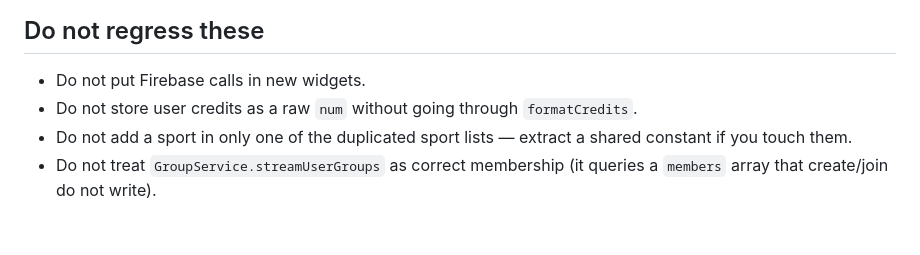
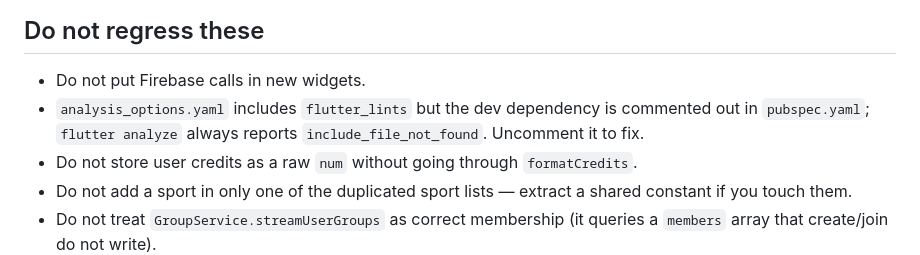
Before and after one commit to ricardocotillo/proplay, a Markdown page: AGENTS.md, the part around the change. GitHub-like rendering; blank space fills up the shorter version.

```diff
--- a/AGENTS.md
+++ b/AGENTS.md
@@ -158,6 +158,7 @@ Version: `1.0.7+10` (`pubspec.yaml`). Dart SDK `^3.13.0`.
 ## Do not regress these
 
 - Do not put Firebase calls in new widgets.
+- `analysis_options.yaml` includes `flutter_lints` but the dev dependency is commented out in `pubspec.yaml`; `flutter analyze` always reports `include_file_not_found`. Uncomment it to fix.
 - Do not store user credits as a raw `num` without going through `formatCredits`.
 - Do not add a sport in only one of the duplicated sport lists — extract a shared constant if you touch them.
 - Do not treat `GroupService.streamUserGroups` as correct membership (it queries a `members` array that create/join do not write).
```
Also changed, not shown: CLAUDE.md (+2 -1 lines).
